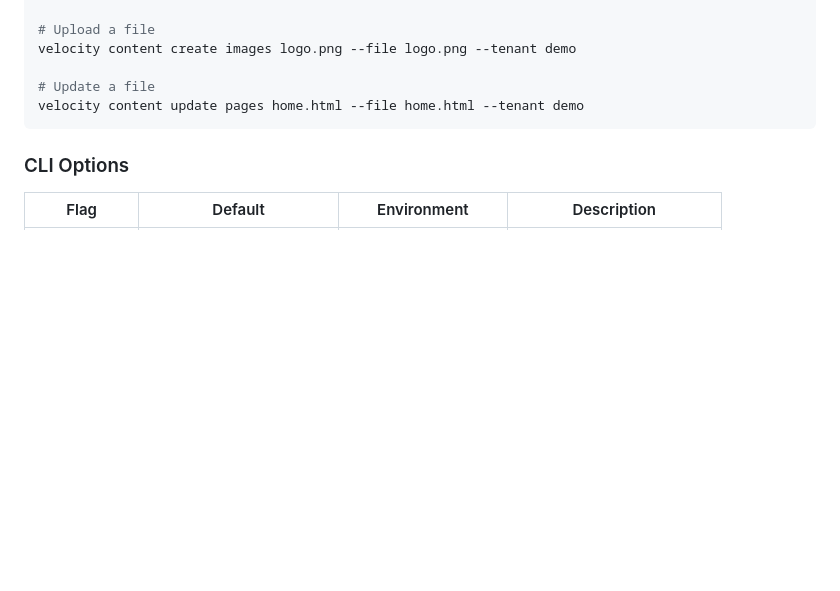
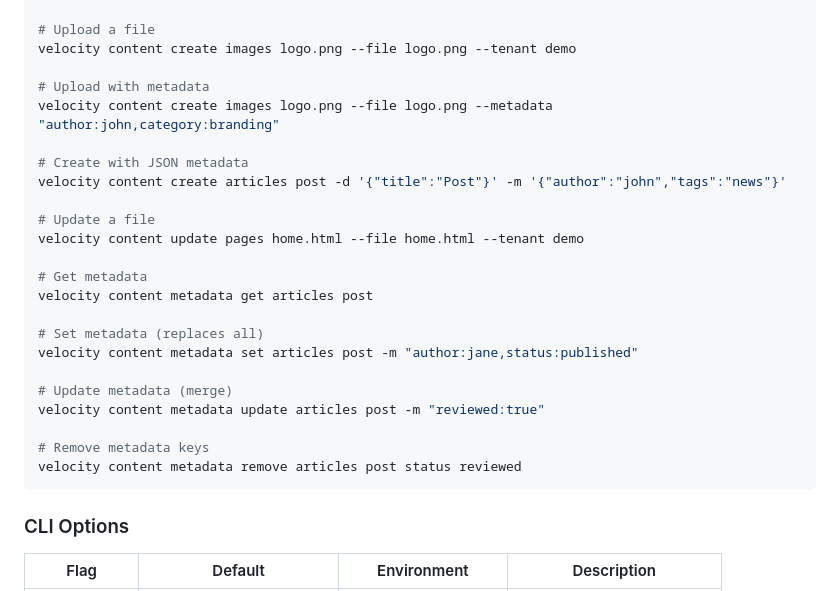
Before and after one commit to abrayall/velocity, a Markdown page: README.md, the part around one of its changes. Rendered like a GitHub page; blank space fills up the shorter version.

````diff
--- a/README.md
+++ b/README.md
@@ -385,8 +429,26 @@ velocity content create articles my-article -d '{"title": "New Article"}' --tena
 # Upload a file
 velocity content create images logo.png --file logo.png --tenant demo
 
+# Upload with metadata
+velocity content create images logo.png --file logo.png --metadata "author:john,category:branding"
+
+# Create with JSON metadata
+velocity content create articles post -d '{"title":"Post"}' -m '{"author":"john","tags":"news"}'
+
 # Update a file
 velocity content update pages home.html --file home.html --tenant demo
+
+# Get metadata
+velocity content metadata get articles post
+
+# Set metadata (replaces all)
+velocity content metadata set articles post -m "author:jane,status:published"
+
+# Update metadata (merge)
+velocity content metadata update articles post -m "reviewed:true"
+
+# Remove metadata keys
+velocity content metadata remove articles post status reviewed
 ```
 
 ### CLI Options
````
Also changed, not shown: other parts of README.md (+44 -0 lines).
